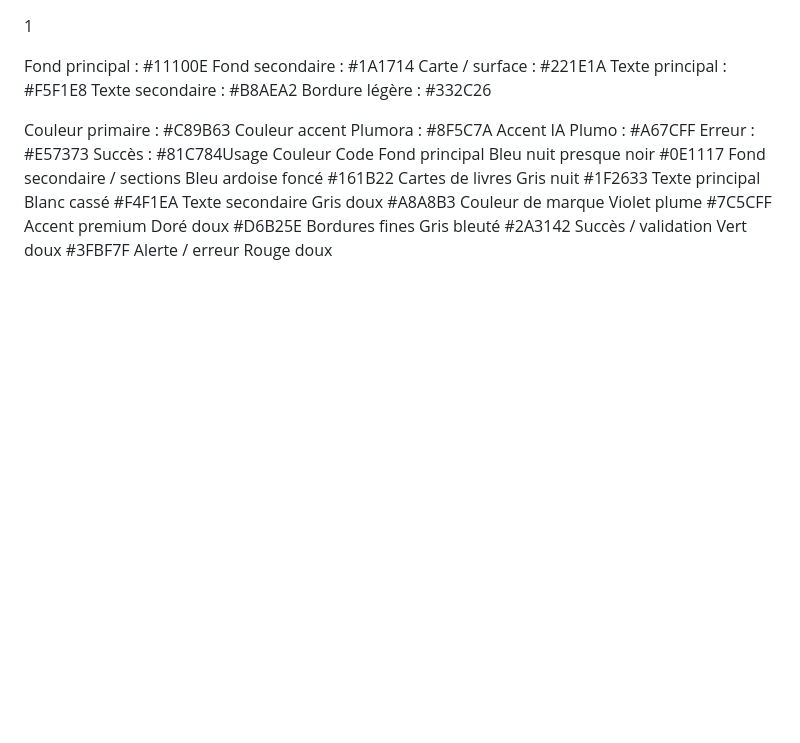
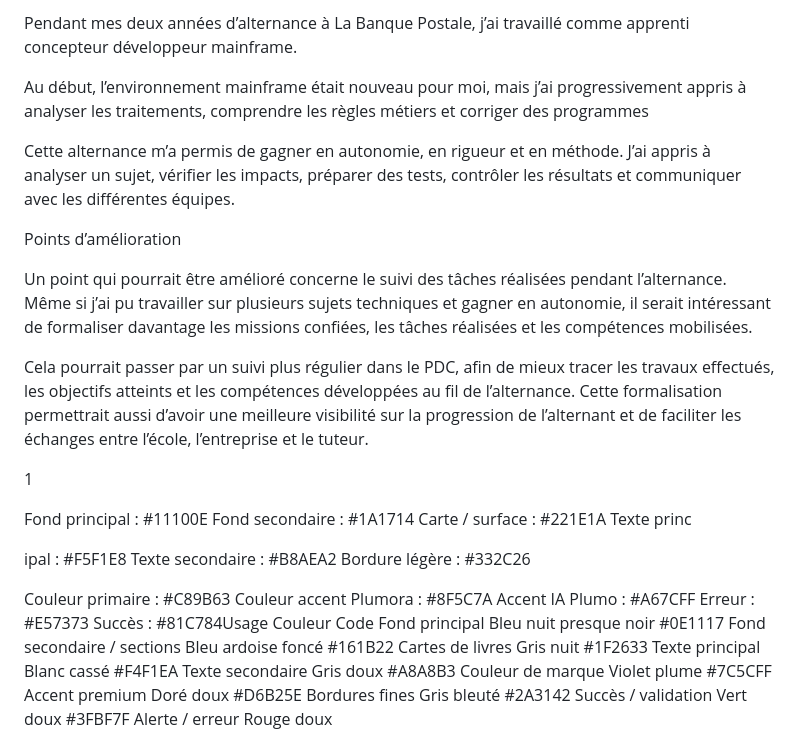
Before and after one commit to fonkoukevin/EncoreTest, a Markdown page: README.md, the part around the change. GitHub-like rendering; blank space fills up the shorter version.

Commit message:
Update README with internship details and feedback
Added personal experience and improvement points from internship.

```diff
--- a/README.md
+++ b/README.md
@@ -1,9 +1,47 @@
+
+
+
+
+
+
+
+
+Pendant mes deux années d’alternance à La Banque Postale, j’ai travaillé comme apprenti concepteur développeur mainframe.
+
+Au début, l’environnement mainframe était nouveau pour moi, mais j’ai progressivement appris à analyser les traitements, comprendre les règles métiers et corriger des programmes
+
+Cette alternance m’a permis de gagner en autonomie, en rigueur et en méthode. J’ai appris à analyser un sujet, vérifier les impacts, préparer des tests, contrôler les résultats et communiquer avec les différentes équipes.
+
+
+
+Points d’amélioration
+
+Un point qui pourrait être amélioré concerne le suivi des tâches réalisées pendant l’alternance. Même si j’ai pu travailler sur plusieurs sujets techniques et gagner en autonomie, il serait intéressant de formaliser davantage les missions confiées, les tâches réalisées et les compétences mobilisées.
+
+Cela pourrait passer par un suivi plus régulier dans le PDC, afin de mieux tracer les travaux effectués, les objectifs atteints et les compétences développées au fil de l’alternance. Cette formalisation permettrait aussi d’avoir une meilleure visibilité sur la progression de l’alternant et de faciliter les échanges entre l’école, l’entreprise et le tuteur.
+
+
+
+
+
+
+
+
+
+
+
+
+
+
+
 1
 
 Fond principal : #11100E
 Fond secondaire : #1A1714
 Carte / surface : #221E1A
-Texte principal : #F5F1E8
+Texte princ
+
+ipal : #F5F1E8
 Texte secondaire : #B8AEA2
 Bordure légère : #332C26
 
```
